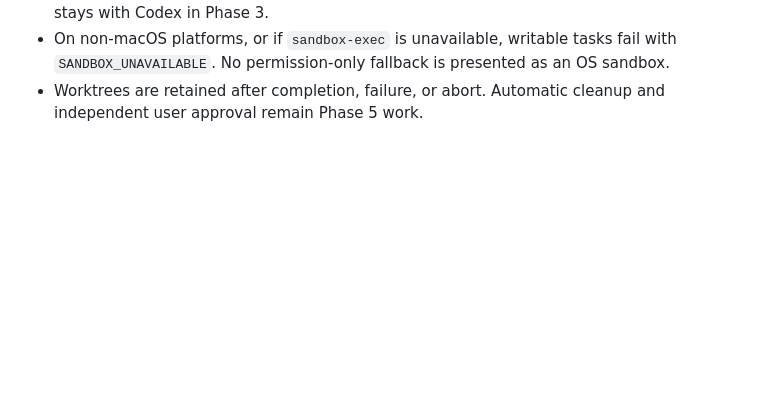
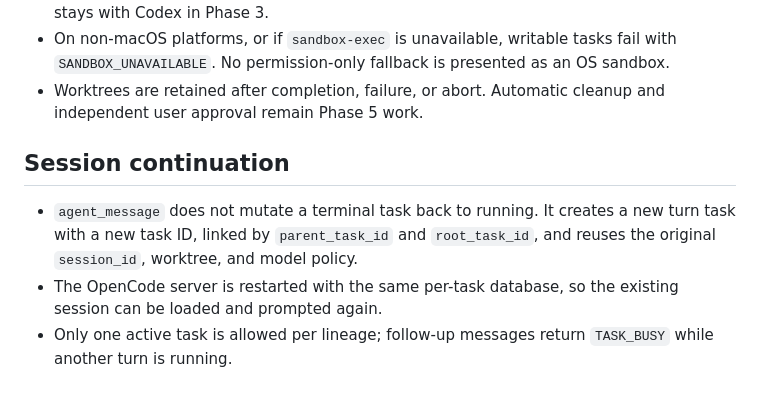
Before and after one commit to XiNian-dada/OpenCodeBridge, a Markdown page: docs/decisions.md, the part around the change. Rendered like a GitHub page; blank space fills up the shorter version.

```diff
--- a/docs/decisions.md
+++ b/docs/decisions.md
@@ -106,3 +106,14 @@ Status: accepted for Phase 1
   an OS sandbox.
 - Worktrees are retained after completion, failure, or abort. Automatic cleanup
   and independent user approval remain Phase 5 work.
+
+## Session continuation
+
+- `agent_message` does not mutate a terminal task back to running. It creates a
+  new turn task with a new task ID, linked by `parent_task_id` and
+  `root_task_id`, and reuses the original `session_id`, worktree, and model
+  policy.
+- The OpenCode server is restarted with the same per-task database, so the
+  existing session can be loaded and prompted again.
+- Only one active task is allowed per lineage; follow-up messages return
+  `TASK_BUSY` while another turn is running.
```
Also changed, not shown: README.md (+17 -5 lines).
